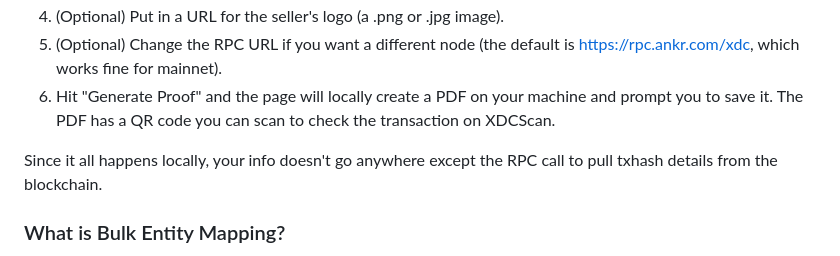
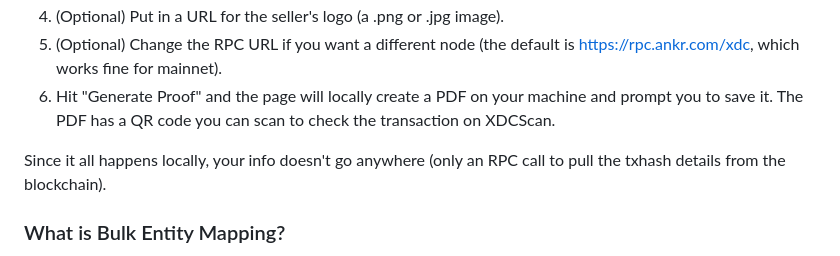
Before and after one commit to s4njk4n/XDC_Proof, a Markdown page: README.md, the part around the change. Rendered like a GitHub page.

```diff
--- a/README.md
+++ b/README.md
@@ -31,7 +31,7 @@ This is the basic way to make one receipt at a time. Good for beginners just try
 5. (Optional) Change the RPC URL if you want a different node (the default is https://rpc.ankr.com/xdc, which works fine for mainnet).
 6. Hit "Generate Proof" and the page will locally create a PDF on your machine and prompt you to save it. The PDF has a QR code you can scan to check the transaction on XDCScan.
 
-Since it all happens locally, your info doesn't go anywhere except the RPC call to pull txhash details from the blockchain.
+Since it all happens locally, your info doesn't go anywhere (only an RPC call to pull the txhash details from the blockchain).
 
 ### What is Bulk Entity Mapping?
 This lets you link wallet addresses to real-world details, like company names or contacts. It's useful if you deal with the same addresses a lot—it auto-fills the seller/buyer fields when you enter a transaction hash. Everything is saved in your browser's local storage, so it's private and sticks around until you clear it.
```
